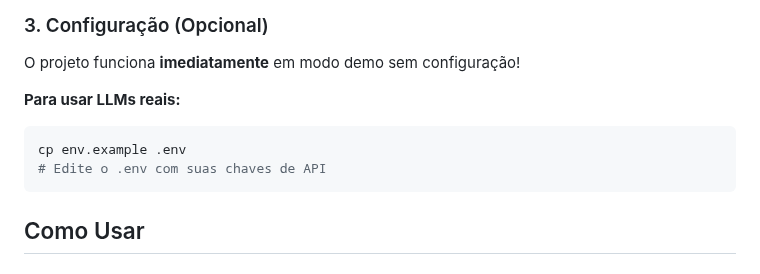
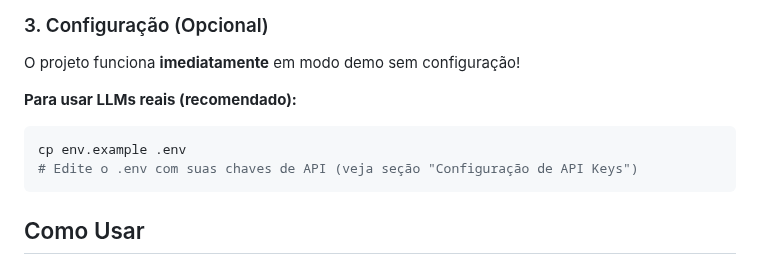
Before and after one commit to Lucas3079/Python-Chatbot-Reupload, a Markdown page: README.md, the part around one of its changes. Drawn GitHub-style.

````diff
--- a/README.md
+++ b/README.md
@@ -34,10 +34,10 @@ pip install -r requirements.txt
 ### 3. Configuração (Opcional)
 O projeto funciona **imediatamente** em modo demo sem configuração!
 
-**Para usar LLMs reais:**
+**Para usar LLMs reais (recomendado):**
 ```bash
 cp env.example .env
-# Edite o .env com suas chaves de API
+# Edite o .env com suas chaves de API (veja seção "Configuração de API Keys")
 ```
 
 ## Como Usar
````
Also changed, not shown: other parts of README.md (+14 -23 lines).
